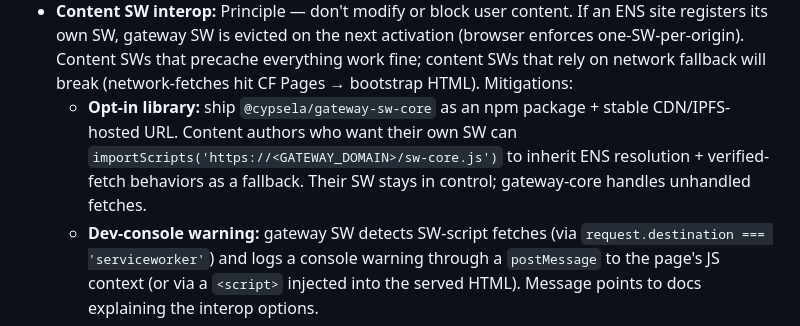
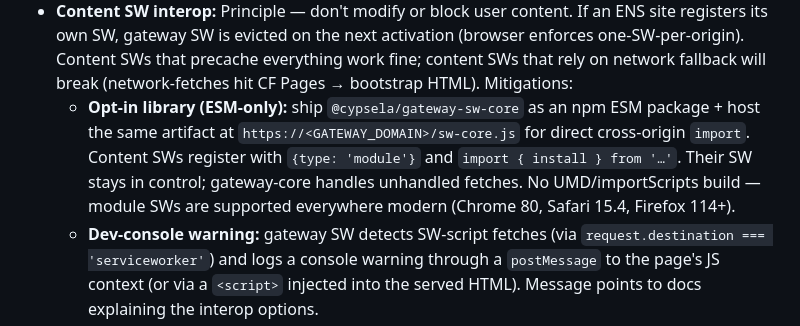
Before and after one commit to cypsela/eth.tennis, a Markdown page: notes.md, the part around the change. Drawn GitHub-style.

Commit message:
docs: simplify gateway-sw-core distribution to ESM-only
Drop the UMD/importScripts build. Module service workers are
broadly supported now (Chrome 80+, Safari 15.4+, Firefox 114+),
so content authors who want gateway-sw-core can register their
SW with { type: 'module' } and import it from either npm or the
gateway origin directly.

One artifact, one distribution story.

Co-Authored-By: Claude Opus 4.7 <noreply@anthropic.com>

```diff
--- a/notes.md
+++ b/notes.md
@@ -20,7 +20,7 @@ Running log of decisions during brainstorming. Will fold into the design doc lat
 - **Hosting (v1):** CF Pages static hosting with wildcard subdomain routing. No Worker compute needed for v1 — bootstrap is identical for every subdomain, all ENS-specific work is client-side. Architecture kept Worker-compatible for future features.
 - **ENS resolution lib (v1):** `@ensdomains/ensjs` (drop-in, matches frostfire.eth stack, handles CCIP-read, subgraphs, subnames, and all ENS edge cases out of the box). Bundle cost ~2x vs pure viem + custom decoder, but acceptable for v1. Revisit bundle optimization post-launch if it matters.
 - **Content SW interop:** Principle — don't modify or block user content. If an ENS site registers its own SW, gateway SW is evicted on the next activation (browser enforces one-SW-per-origin). Content SWs that precache everything work fine; content SWs that rely on network fallback will break (network-fetches hit CF Pages → bootstrap HTML). Mitigations:
-  - **Opt-in library:** ship `@cypsela/gateway-sw-core` as an npm package + stable CDN/IPFS-hosted URL. Content authors who want their own SW can `importScripts('https://<GATEWAY_DOMAIN>/sw-core.js')` to inherit ENS resolution + verified-fetch behaviors as a fallback. Their SW stays in control; gateway-core handles unhandled fetches.
+  - **Opt-in library (ESM-only):** ship `@cypsela/gateway-sw-core` as an npm ESM package + host the same artifact at `https://<GATEWAY_DOMAIN>/sw-core.js` for direct cross-origin `import`. Content SWs register with `{type: 'module'}` and `import { install } from '…'`. Their SW stays in control; gateway-core handles unhandled fetches. No UMD/importScripts build — module SWs are supported everywhere modern (Chrome 80, Safari 15.4, Firefox 114+).
   - **Dev-console warning:** gateway SW detects SW-script fetches (via `request.destination === 'serviceworker'`) and logs a console warning through a `postMessage` to the page's JS context (or via a `<script>` injected into the served HTML). Message points to docs explaining the interop options.
   - **No auto-injection, no blocking.** Content authors decide.
 - **Repo layout:** pnpm monorepo based on `tabcat/ts-template-pnpm` conventions (dprint, vitest, pnpm, ESM, husky, workflows for CI/Pages/Publish). Two packages:
```
